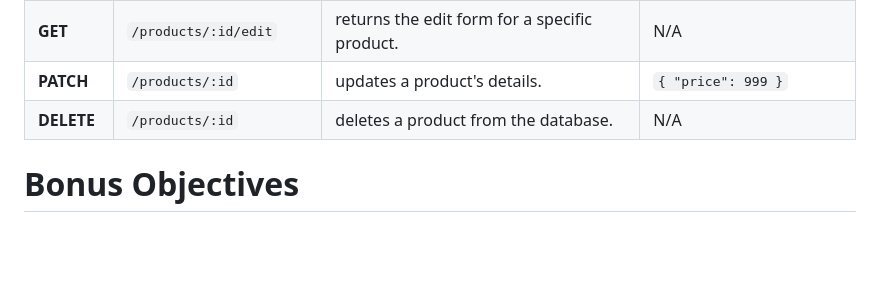
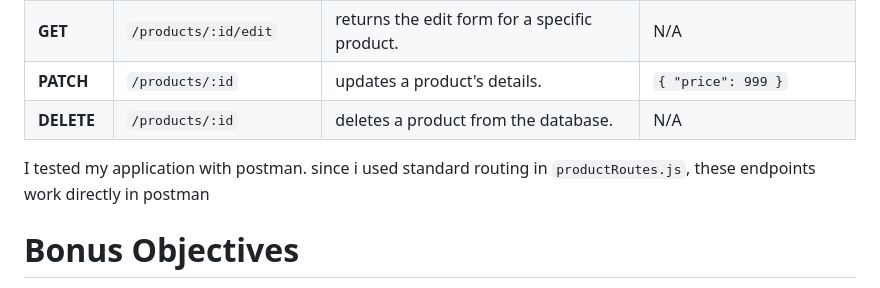
Before and after one commit to prateeksingh132/SBA319-MongoDB-Database-Application, a Markdown page: README.md, the part around the change. Drawn GitHub-style; blank space fills up the shorter version.

Commit message:
modified readme. tested, works well. will work on styling the view now..

```diff
--- a/README.md
+++ b/README.md
@@ -117,6 +117,10 @@ If you want to test the raw API endpoints without the HTML view, here is the ref
 | **PATCH** | `/products/:id` | updates a product's details. | `{ "price": 999 }` |
 | **DELETE** | `/products/:id` | deletes a product from the database. | N/A |
 
+
+I tested my application with postman. since i used standard routing in `productRoutes.js`, these endpoints work directly in postman
+
+
 # Bonus Objectives
 
 * **Use Mongoose:** I used mongoose for the entrie application (schemas, models, queries) instead of the native mongodb.
```
